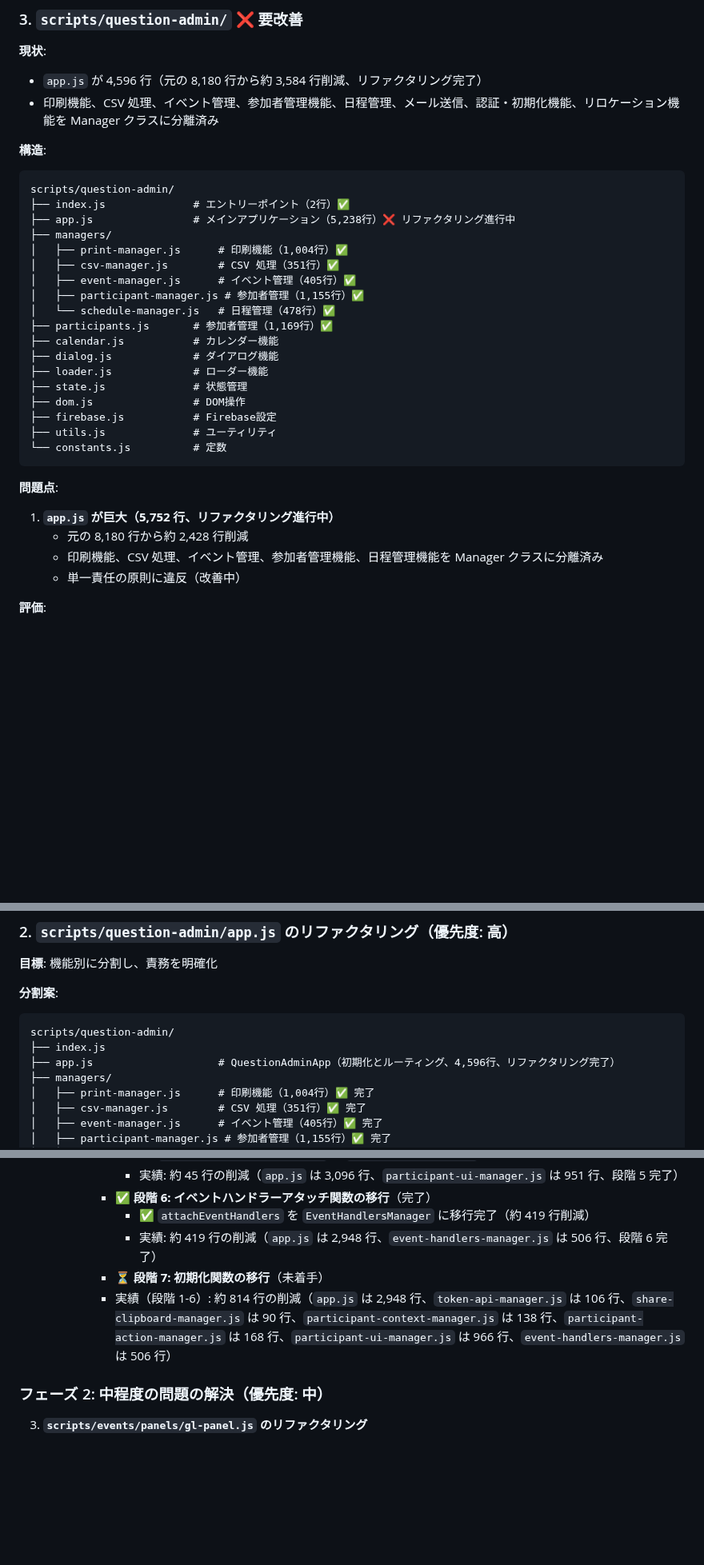
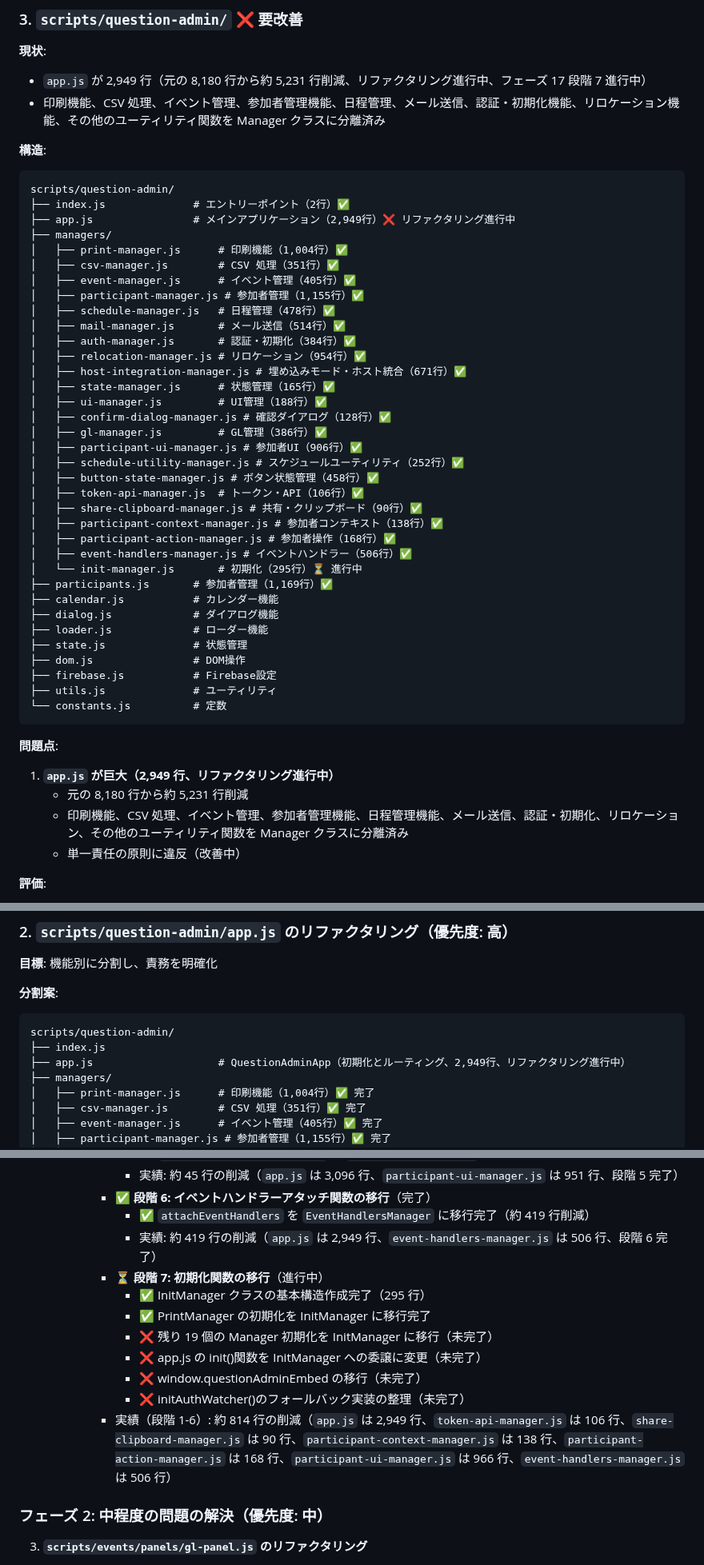
Before and after one commit to schop-Hirosaki-univcoop/subtitle-output-system, a Markdown page: docs/file-structure-analysis.md, 3 parts joined by grey strips. Shown at 80% size. Rendered like a GitHub page; blank space fills up the shorter version.

````diff
--- a/docs/file-structure-analysis.md
+++ b/docs/file-structure-analysis.md
@@ -207,21 +207,38 @@ scripts/events/
 
 **現状**:
 
-- `app.js` が 4,596 行（元の 8,180 行から約 3,584 行削減、リファクタリング完了）
-- 印刷機能、CSV 処理、イベント管理、参加者管理機能、日程管理、メール送信、認証・初期化機能、リロケーション機能を Manager クラスに分離済み
+- `app.js` が 2,949 行（元の 8,180 行から約 5,231 行削減、リファクタリング進行中、フェーズ 17 段階 7 進行中）
+- 印刷機能、CSV 処理、イベント管理、参加者管理機能、日程管理、メール送信、認証・初期化機能、リロケーション機能、その他のユーティリティ関数を Manager クラスに分離済み
 
 **構造**:
 
 ```
 scripts/question-admin/
 ├── index.js              # エントリーポイント（2行）✅
-├── app.js                # メインアプリケーション（5,238行）❌ リファクタリング進行中
+├── app.js                # メインアプリケーション（2,949行）❌ リファクタリング進行中
 ├── managers/
 │   ├── print-manager.js      # 印刷機能（1,004行）✅
 │   ├── csv-manager.js        # CSV 処理（351行）✅
 │   ├── event-manager.js      # イベント管理（405行）✅
 │   ├── participant-manager.js # 参加者管理（1,155行）✅
-│   └── schedule-manager.js   # 日程管理（478行）✅
+│   ├── schedule-manager.js   # 日程管理（478行）✅
+│   ├── mail-manager.js       # メール送信（514行）✅
+│   ├── auth-manager.js       # 認証・初期化（384行）✅
+│   ├── relocation-manager.js # リロケーション（954行）✅
+│   ├── host-integration-manager.js # 埋め込みモード・ホスト統合（671行）✅
+│   ├── state-manager.js      # 状態管理（165行）✅
+│   ├── ui-manager.js         # UI管理（188行）✅
+│   ├── confirm-dialog-manager.js # 確認ダイアログ（128行）✅
+│   ├── gl-manager.js         # GL管理（386行）✅
+│   ├── participant-ui-manager.js # 参加者UI（906行）✅
+│   ├── schedule-utility-manager.js # スケジュールユーティリティ（252行）✅
+│   ├── button-state-manager.js # ボタン状態管理（458行）✅
+│   ├── token-api-manager.js  # トークン・API（106行）✅
+│   ├── share-clipboard-manager.js # 共有・クリップボード（90行）✅
+│   ├── participant-context-manager.js # 参加者コンテキスト（138行）✅
+│   ├── participant-action-manager.js # 参加者操作（168行）✅
+│   ├── event-handlers-manager.js # イベントハンドラー（506行）✅
+│   └── init-manager.js       # 初期化（295行）⏳ 進行中
 ├── participants.js       # 参加者管理（1,169行）✅
 ├── calendar.js           # カレンダー機能
 ├── dialog.js             # ダイアログ機能
@@ -235,9 +252,9 @@ scripts/question-admin/
 
 **問題点**:
 
-1. **`app.js` が巨大（5,752 行、リファクタリング進行中）**
-   - 元の 8,180 行から約 2,428 行削減
-   - 印刷機能、CSV 処理、イベント管理、参加者管理機能、日程管理機能を Manager クラスに分離済み
+1. **`app.js` が巨大（2,949 行、リファクタリング進行中）**
+   - 元の 8,180 行から約 5,231 行削減
+   - 印刷機能、CSV 処理、イベント管理、参加者管理機能、日程管理機能、メール送信、認証・初期化、リロケーション、その他のユーティリティ関数を Manager クラスに分離済み
    - 単一責任の原則に違反（改善中）
 
 **評価**:
@@ -686,7 +712,7 @@ scripts/events/
 ```
 scripts/question-admin/
 ├── index.js
-├── app.js                    # QuestionAdminApp（初期化とルーティング、4,596行、リファクタリング完了）
+├── app.js                    # QuestionAdminApp（初期化とルーティング、2,949行、リファクタリング進行中）
 ├── managers/
 │   ├── print-manager.js      # 印刷機能（1,004行）✅ 完了
 │   ├── csv-manager.js        # CSV 処理（351行）✅ 完了
@@ -1068,9 +1094,15 @@ scripts/login/
          - 実績: 約 45 行の削減（`app.js` は 3,096 行、`participant-ui-manager.js` は 951 行、段階 5 完了）
        - ✅ **段階 6: イベントハンドラーアタッチ関数の移行**（完了）
          - ✅ `attachEventHandlers` を `EventHandlersManager` に移行完了（約 419 行削減）
-         - 実績: 約 419 行の削減（`app.js` は 2,948 行、`event-handlers-manager.js` は 506 行、段階 6 完了）
-       - ⏳ **段階 7: 初期化関数の移行**（未着手）
-       - 実績（段階 1-6）: 約 814 行の削減（`app.js` は 2,948 行、`token-api-manager.js` は 106 行、`share-clipboard-manager.js` は 90 行、`participant-context-manager.js` は 138 行、`participant-action-manager.js` は 168 行、`participant-ui-manager.js` は 966 行、`event-handlers-manager.js` は 506 行）
+         - 実績: 約 419 行の削減（`app.js` は 2,949 行、`event-handlers-manager.js` は 506 行、段階 6 完了）
+       - ⏳ **段階 7: 初期化関数の移行**（進行中）
+         - ✅ InitManager クラスの基本構造作成完了（295 行）
+         - ✅ PrintManager の初期化を InitManager に移行完了
+         - ❌ 残り 19 個の Manager 初期化を InitManager に移行（未完了）
+         - ❌ app.js の init()関数を InitManager への委譲に変更（未完了）
+         - ❌ window.questionAdminEmbed の移行（未完了）
+         - ❌ initAuthWatcher()のフォールバック実装の整理（未完了）
+       - 実績（段階 1-6）: 約 814 行の削減（`app.js` は 2,949 行、`token-api-manager.js` は 106 行、`share-clipboard-manager.js` は 90 行、`participant-context-manager.js` は 138 行、`participant-action-manager.js` は 168 行、`participant-ui-manager.js` は 966 行、`event-handlers-manager.js` は 506 行）
 
 ### フェーズ 2: 中程度の問題の解決（優先度: 中）
 
````
Also changed, not shown: other parts of docs/file-structure-analysis.md (+10 -1 lines), docs/utility-refactoring-plan.md (+20 -9 lines).
